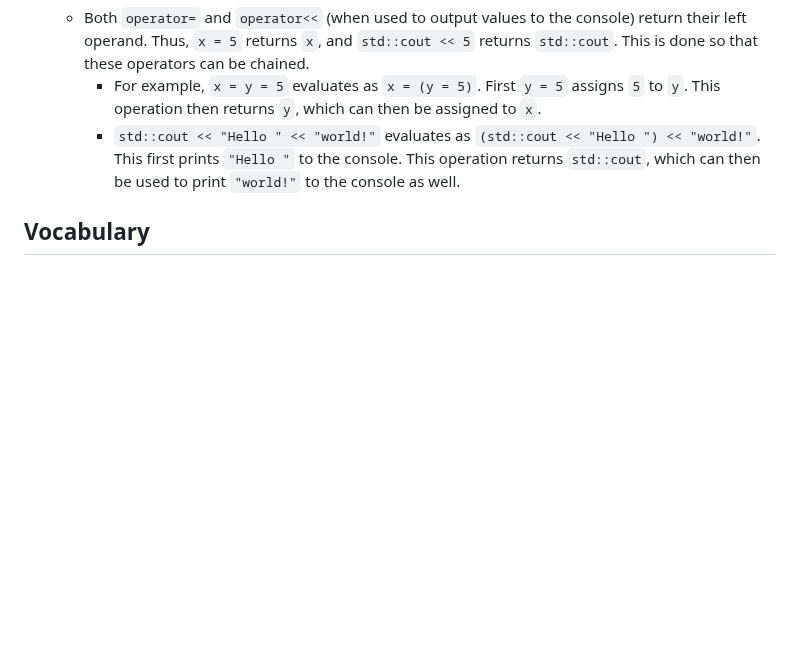
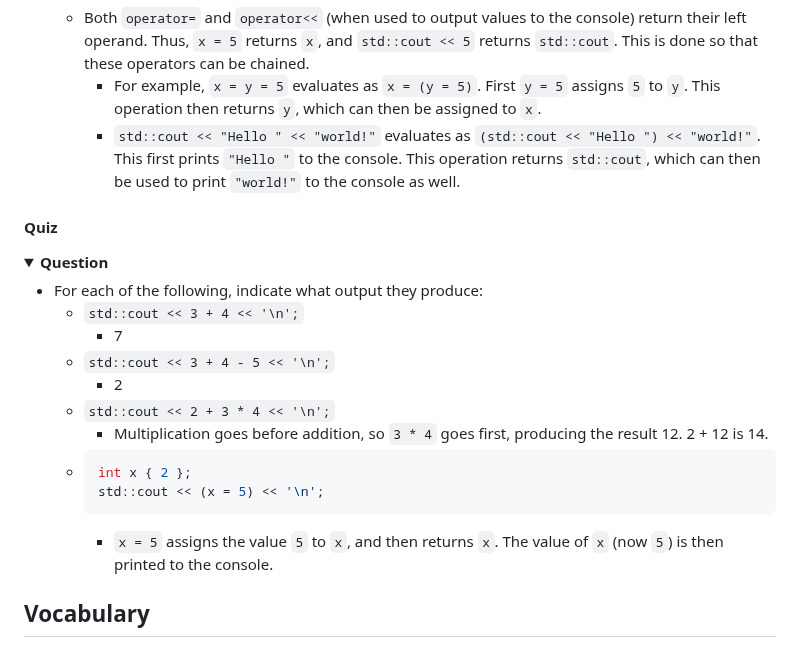
Before and after one commit to KennethFam/My-Learning-Journey, a Markdown page: C-Languages/C++.md, the part around one of its changes. Drawn GitHub-style; folded sections open; blank space fills up the shorter version.

Commit message:
added questions for last part

````diff
--- a/C-Languages/C++.md
+++ b/C-Languages/C++.md
@@ -1571,3 +1571,21 @@ Best practice: Using the automatic formatting feature is highly recommended to k
         - For example, `x = y = 5` evaluates as `x = (y = 5)`. First `y = 5` assigns `5` to `y`. This operation then returns `y`, which can then be assigned to `x`.
         - `std::cout << "Hello " << "world!"` evaluates as `(std::cout << "Hello ") << "world!"`. This first prints `"Hello "` to the console. This operation returns `std::cout`, which can then be used to print `"world!"` to the console as well.
 
+#### Quiz
+<details>
+<summary><strong>Question</strong></summary>
+
+- For each of the following, indicate what output they produce:
+    - `std::cout << 3 + 4 << '\n';`
+        - 7
+    - `std::cout << 3 + 4 - 5 << '\n';`
+        - 2
+    - `std::cout << 2 + 3 * 4 << '\n';`
+        - Multiplication goes before addition, so `3 * 4` goes first, producing the result 12. 2 + 12 is 14.
+    -
+        ```cpp
+        int x { 2 };
+        std::cout << (x = 5) << '\n';
+        ```
+        - `x = 5` assigns the value `5` to `x`, and then returns `x`. The value of `x` (now `5`) is then printed to the console.
+
````
Also changed, not shown: other parts of C-Languages/C++.md (+2 -0 lines).
